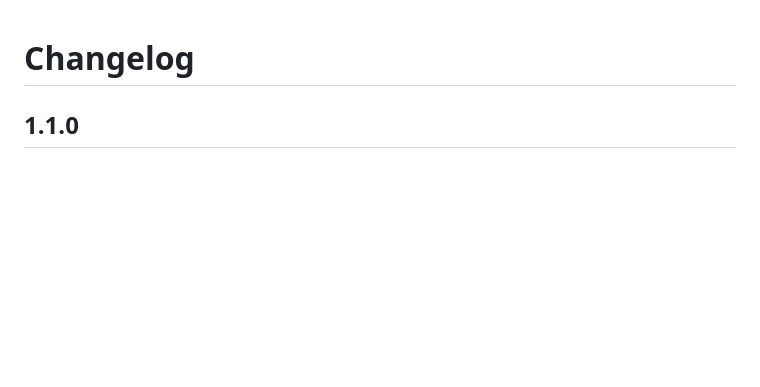
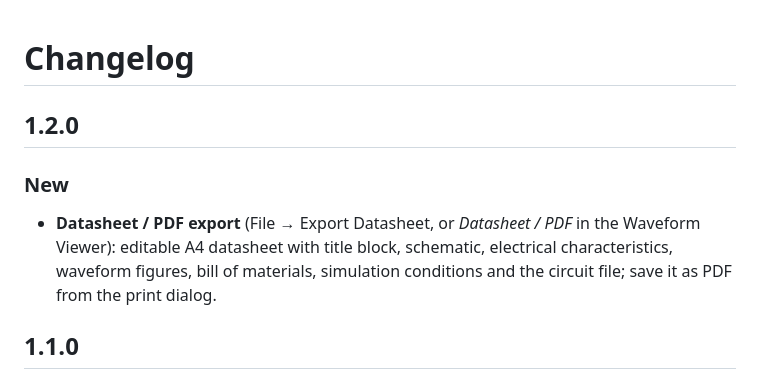
Before and after one commit to sudo-atharva/circuitjs-desktop, a Markdown page: CHANGELOG.md, the part around the change. GitHub-like rendering; blank space fills up the shorter version.

```diff
--- a/CHANGELOG.md
+++ b/CHANGELOG.md
@@ -1,4 +1,11 @@
 # Changelog
+
+## 1.2.0
+
+### New
+- **Datasheet / PDF export** (File → Export Datasheet, or *Datasheet / PDF* in the Waveform Viewer): editable A4
+  datasheet with title block, schematic, electrical characteristics, waveform figures, bill of materials,
+  simulation conditions and the circuit file; save it as PDF from the print dialog.
 
 ## 1.1.0
 
```
Also changed, not shown: README.md (+9 -1 lines), docs/datasheet.png (added), 9 other files.
